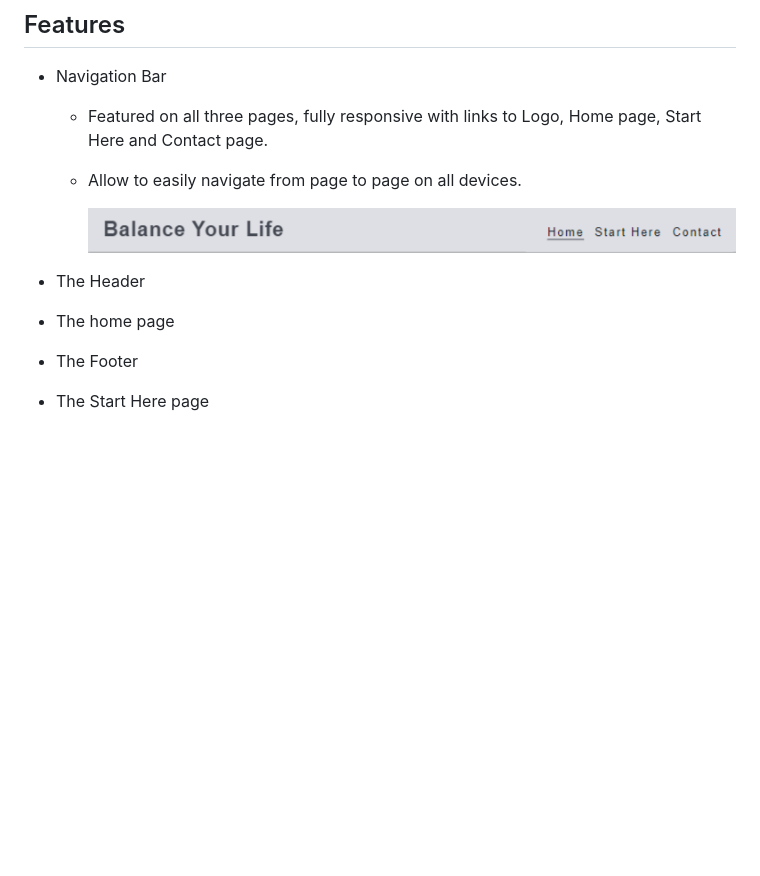
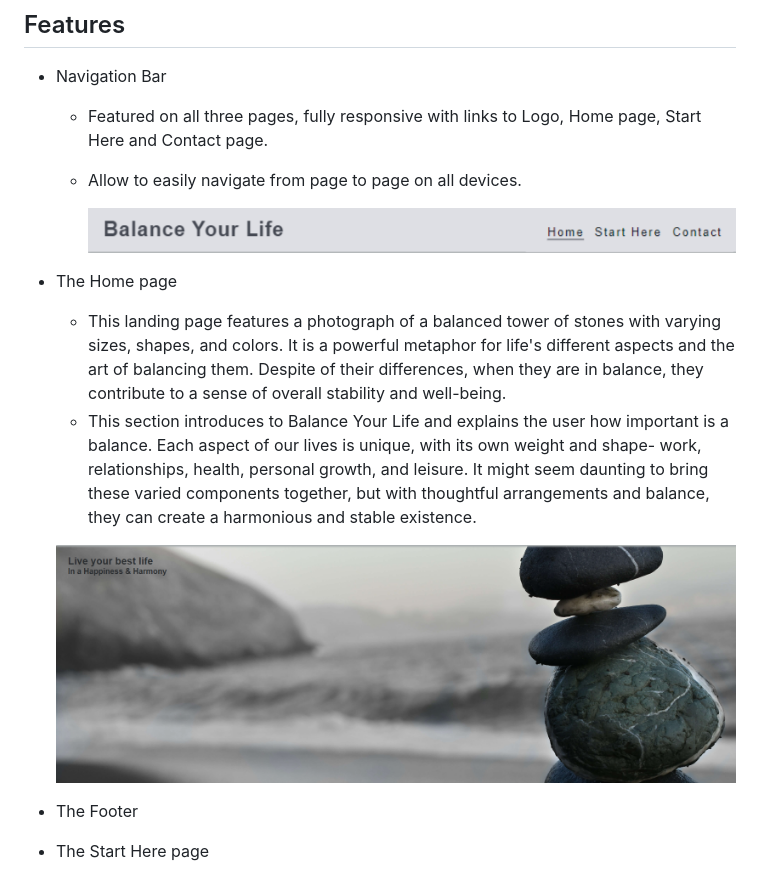
Before and after one commit to Magda-R-bit/balance_your_life, a Markdown page: README.md, the part around the change. GitHub-like rendering; pictures changed too: assets/images/Home.page.photo.png (added); blank space fills up the shorter version.

Commit message:
Add home page with screenshots to README

```diff
--- a/README.md
+++ b/README.md
@@ -20,9 +20,13 @@ This site provides valuable information and practical techniques to help users e
      ![Screenshot of nav bar](/assets/images/nav.bar.png)
 
 
-* The Header
 
-* The home page
+* The Home page
+
+   - This landing page features a photograph of a balanced tower of stones with varying sizes, shapes, and colors. It is a powerful metaphor for life's different aspects and the art of balancing them. Despite of their differences, when they are in balance, they contribute to a sense of overall stability and well-being.
+   - This section introduces to Balance Your Life and explains the user how important is a balance. Each aspect of our lives is unique, with its own weight and shape- work, relationships, health, personal growth, and leisure. It might seem daunting to bring these varied components together, but with thoughtful arrangements and balance, they can create a harmonious and stable existence.
+
+   ![Screenshot of home page](/assets/images/Home.page.photo.png)
 
 * The Footer
 
```
